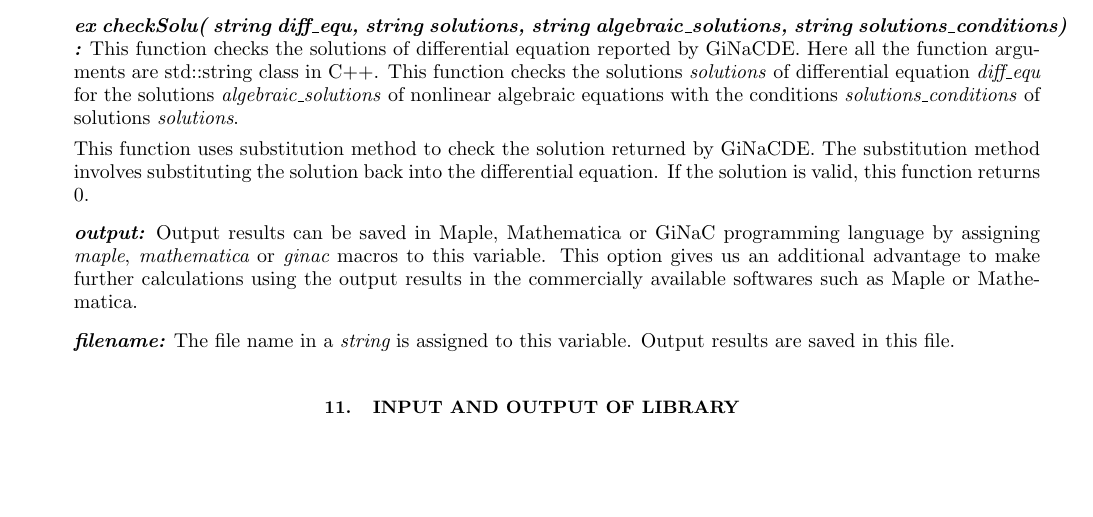
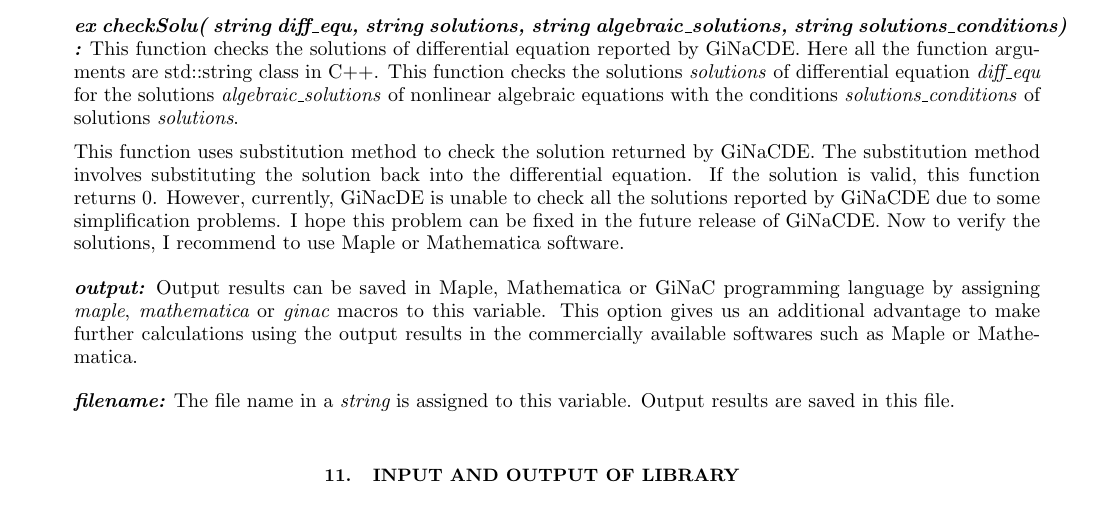
Before and after one commit to mithun218/GiNaCDE, a LaTeX paper (doc/documentation.tex): part of page 13 of 23, cut so that both start at the same text, the shorter picture padded with empty space. Compiled offline with pdfLaTeX.

Commit message:
update documentation

```diff
--- a/doc/documentation.tex
+++ b/doc/documentation.tex
@@ -419,7 +419,7 @@
 		\item[] {\em \textbf{ex checkSolu( string diff\_equ, string solutions, string algebraic\_solutions, string solutions\_conditions)
 		:}}  This function checks the solutions of differential equation reported by GiNaCDE. Here all the function arguments are std::string class in C++. This function checks the solutions \textit{solutions} of differential equation \textit{diff\_equ} for the solutions \textit{algebraic\_solutions} of nonlinear algebraic equations with the conditions \textit{solutions\_conditions} of solutions \textit{solutions}.
 
-	   This function uses substitution method to check the solution returned by GiNaCDE. The substitution method involves substituting the solution back into the differential equation. If the solution is valid, this function returns $0$.
+	   This function uses substitution method to check the solution returned by GiNaCDE. The substitution method involves substituting the solution back into the differential equation. If the solution is valid, this function returns $0$. However, currently, GiNacDE is unable to check all the solutions reported by GiNaCDE due to some simplification problems. I hope this problem can be fixed in the future release of GiNaCDE. Now to verify the solutions, I recommend to use Maple or Mathematica software.
 
 		\item[] {\em \textbf{output:}} Output results can be saved in Maple, Mathematica or GiNaC programming language by assigning {\em maple}, {\em mathematica}
 		 or {\em ginac} {macros} to this variable. This option gives us an additional advantage to make further calculations using the output results in the commercially available softwares such as {Maple} or {Mathematica}.
```
Also changed, not shown: doc/documentation.pdf.
